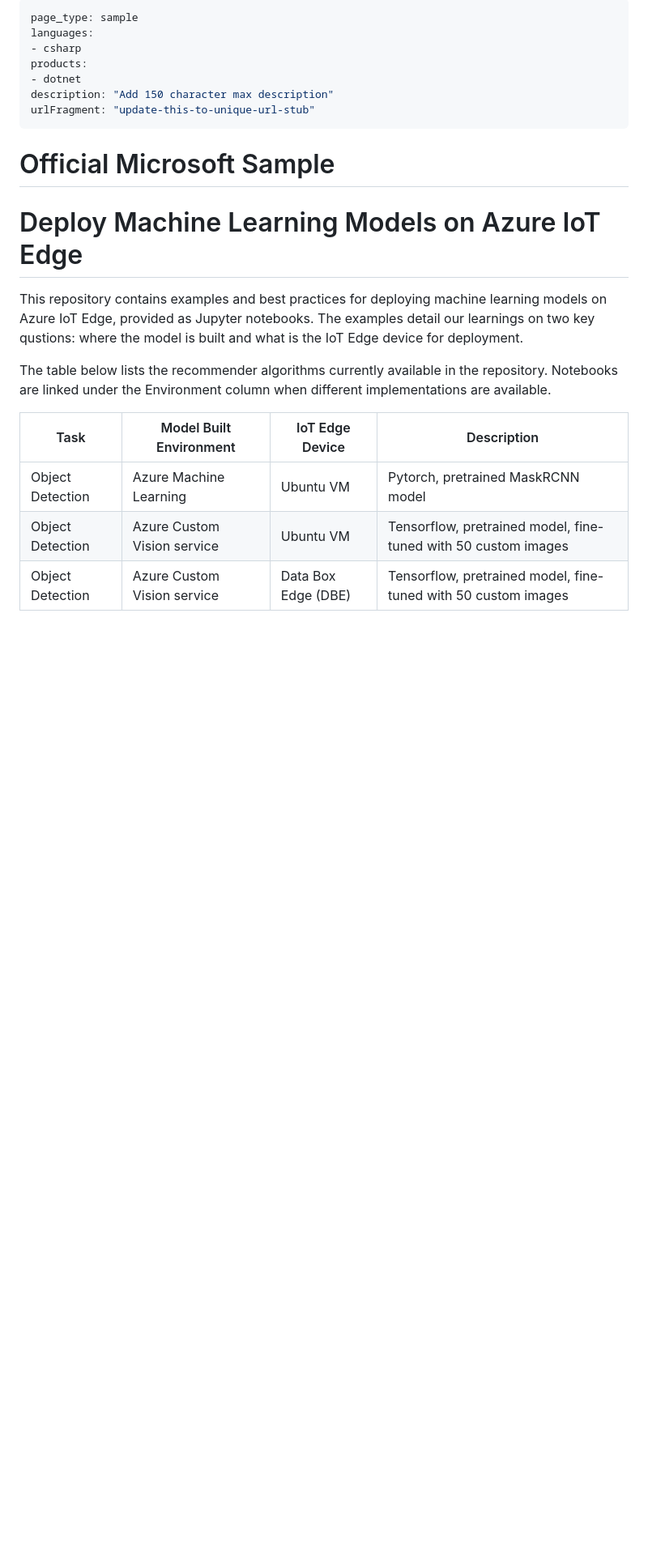
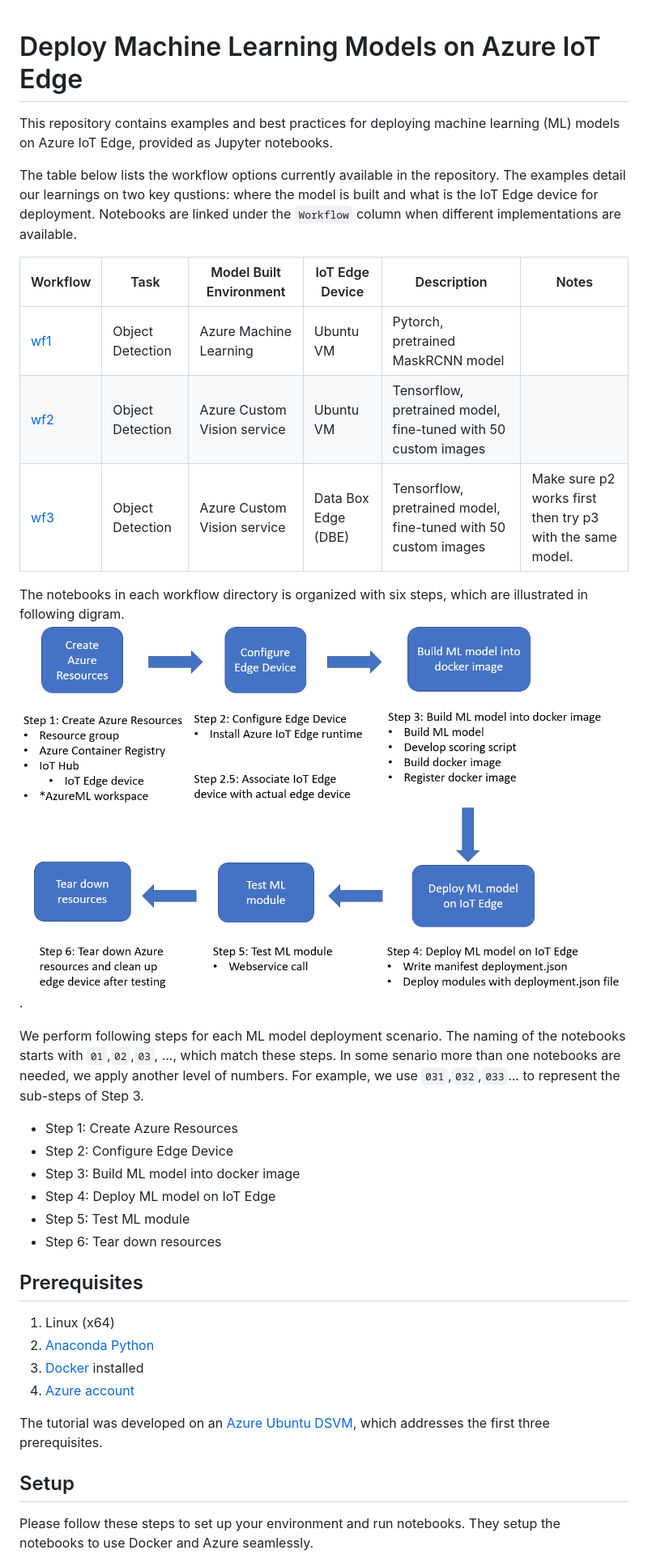
Before and after one commit to microsoft/deploy-MLmodels-on-iotedge, a Markdown page: README.md, the part around the change printed below. Shown: that part at 81% size. GitHub-like rendering; pictures changed too: workflow_diagram.png (added); blank space fills up the shorter version.

```diff
--- a/README.md
+++ b/README.md
@@ -1,31 +1,40 @@
----
-page_type: sample
-languages:
-- csharp
-products:
-- dotnet
-description: "Add 150 character max description"
-urlFragment: "update-this-to-unique-url-stub"
----
-
-# Official Microsoft Sample
-
-<!--
-Guidelines on README format: https://review.docs.microsoft.com/help/onboard/admin/samples/concepts/readme-template?branch=master
-
-Guidance on onboarding samples to docs.microsoft.com/samples: https://review.docs.microsoft.com/help/onboard/admin/samples/process/onboarding?branch=master
-
-Taxonomies for products and languages: https://review.docs.microsoft.com/new-hope/information-architecture/metadata/taxonomies?branch=master
--->
 # Deploy Machine Learning Models on Azure IoT Edge
 
-This repository contains examples and best practices for deploying machine learning models on Azure IoT Edge, provided as Jupyter notebooks. The examples detail our learnings on two key qustions: where the model is built and what is the IoT Edge device for deployment.
+This repository contains examples and best practices for deploying machine learning (ML) models on Azure IoT Edge, provided as Jupyter notebooks.
 
 
-The table below lists the recommender algorithms currently available in the repository. Notebooks are linked under the Environment column when different implementations are available.
+The table below lists the workflow options currently available in the repository. The examples detail our learnings on two key qustions: where the model is built and what is the IoT Edge device for deployment. Notebooks are linked under the `Workflow` column when different implementations are available.
 
-| Task | Model Built Environment | IoT Edge Device | Description |
-| --- | --- | --- | --- |
-| Object Detection | Azure Machine Learning | Ubuntu VM | Pytorch, pretrained MaskRCNN model |
-| Object Detection | Azure Custom Vision service | Ubuntu VM | Tensorflow, pretrained model, fine-tuned with 50 custom images|
-| Object Detection | Azure Custom Vision service | Data Box Edge (DBE) | Tensorflow, pretrained model, fine-tuned with 50 custom images |
+Workflow| Task | Model Built Environment | IoT Edge Device | Description | Notes|
+| --- | --- | --- | --- | --- | --- |
+[wf1](./object-detection-azureml)| Object Detection | Azure Machine Learning | Ubuntu VM | Pytorch, pretrained MaskRCNN model | |
+[wf2](./object-detection-acv)| Object Detection | Azure Custom Vision service | Ubuntu VM | Tensorflow, pretrained model, fine-tuned with 50 custom images| |
+[wf3](./object-detection-acv-dbe)| Object Detection | Azure Custom Vision service | Data Box Edge (DBE) | Tensorflow, pretrained model, fine-tuned with 50 custom images |Make sure p2 works first then try p3 with the same model.|
+
+The notebooks in each workflow directory is organized with six steps, which are illustrated in following digram.
+![workflow diagram](./workflow_diagram.png).
+
+We perform following steps for each ML model deployment scenario. The naming of the notebooks starts with `01`,`02`,`03`, ..., which match these steps. In some senario more than one notebooks are needed, we apply another level of numbers. For example, we use `031`,`032`,`033`... to represent the sub-steps of Step 3.
+
+- Step 1: Create Azure Resources
+- Step 2: Configure Edge Device
+- Step 3: Build ML model into docker image
+- Step 4: Deploy ML model on IoT Edge
+- Step 5: Test ML module
+- Step 6: Tear down resources
+
+## Prerequisites
+
+1. Linux (x64)
+2. [Anaconda Python](https://www.anaconda.com/download)
+3. [Docker](https://docs.docker.com/v17.12/install/linux/docker-ee/ubuntu) installed
+4. [Azure account](https://azure.microsoft.com)
+
+The tutorial was developed on an [Azure Ubuntu
+DSVM](https://docs.microsoft.com/en-us/azure/machine-learning/data-science-virtual-machine/dsvm-ubuntu-intro),
+which addresses the first three prerequisites.
+
+## Setup
+
+Please follow these steps to set up your environment and run notebooks.  They setup the notebooks to use Docker and Azure seamlessly.
+
```
Also changed, not shown: other parts of README.md (+34 -14 lines).
